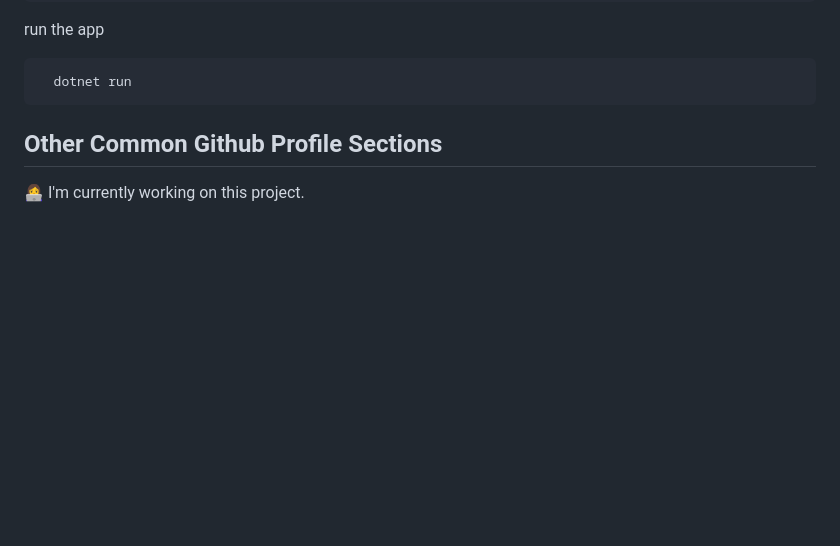
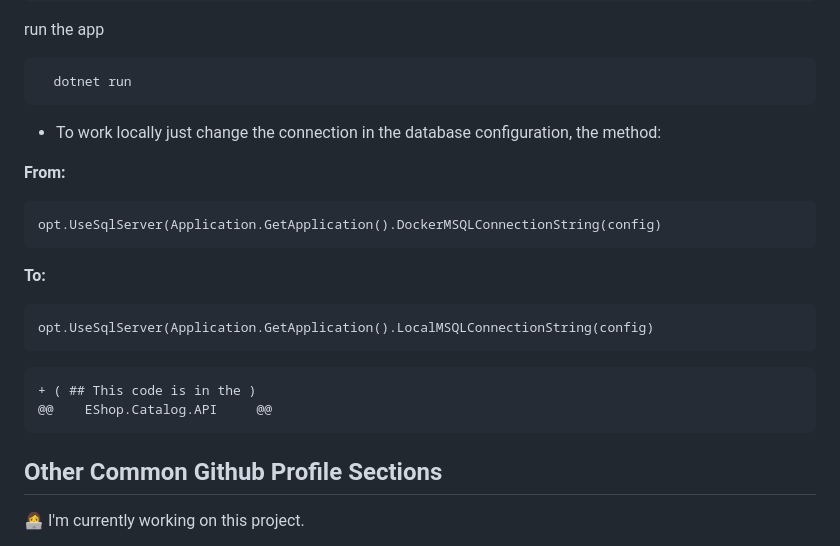
Before and after one commit to vik37/EShop_ContainerizedMicroservices_Full, a Markdown page: README.md, the part around the change. Drawn GitHub-style; blank space fills up the shorter version.

````diff
--- a/README.md
+++ b/README.md
@@ -102,7 +102,20 @@ run the app
 ```bash
   dotnet run
 ```
+- To work locally just change the connection in the database configuration, the method:
 
+**From:**
+```
+opt.UseSqlServer(Application.GetApplication().DockerMSQLConnectionString(config)
+```
+**To:**
+```
+opt.UseSqlServer(Application.GetApplication().LocalMSQLConnectionString(config)
+```
+```diff
++ ( ## This code is in the )
+@@    EShop.Catalog.API     @@
+```
 
 ## Other Common Github Profile Sections
 👩‍💻 I'm currently working on this project.
````
